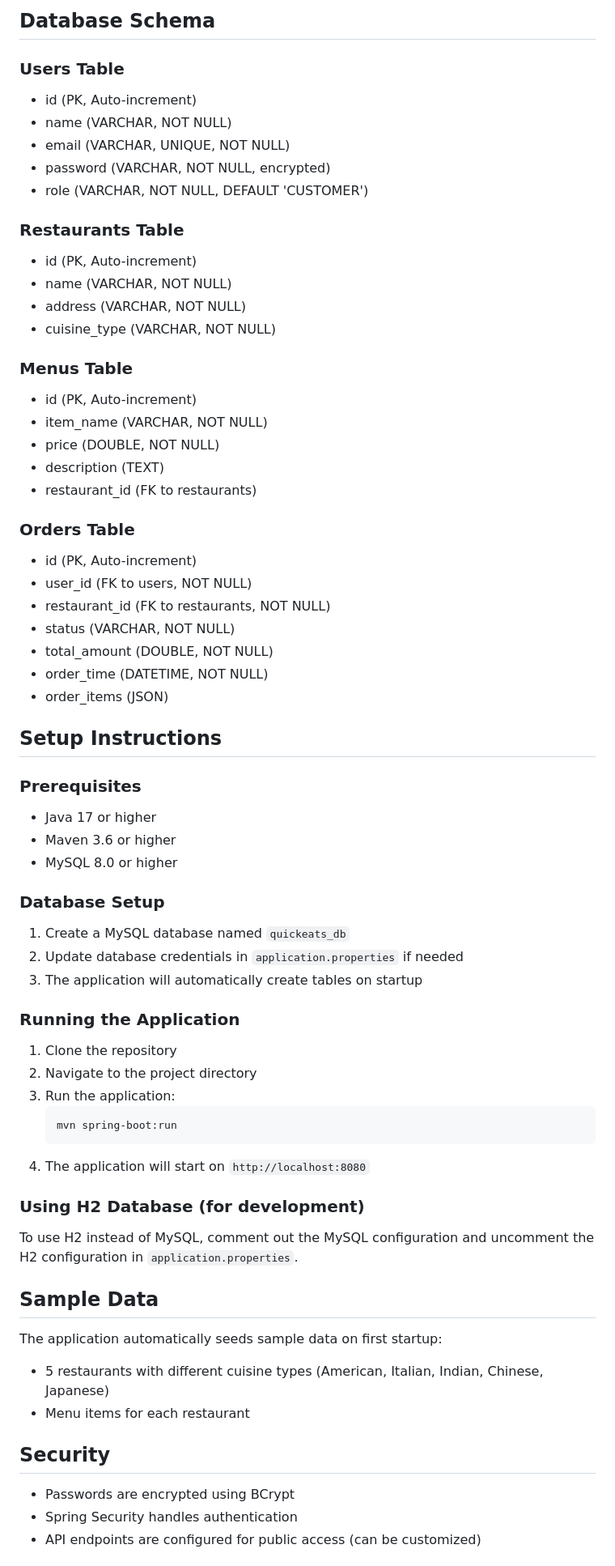
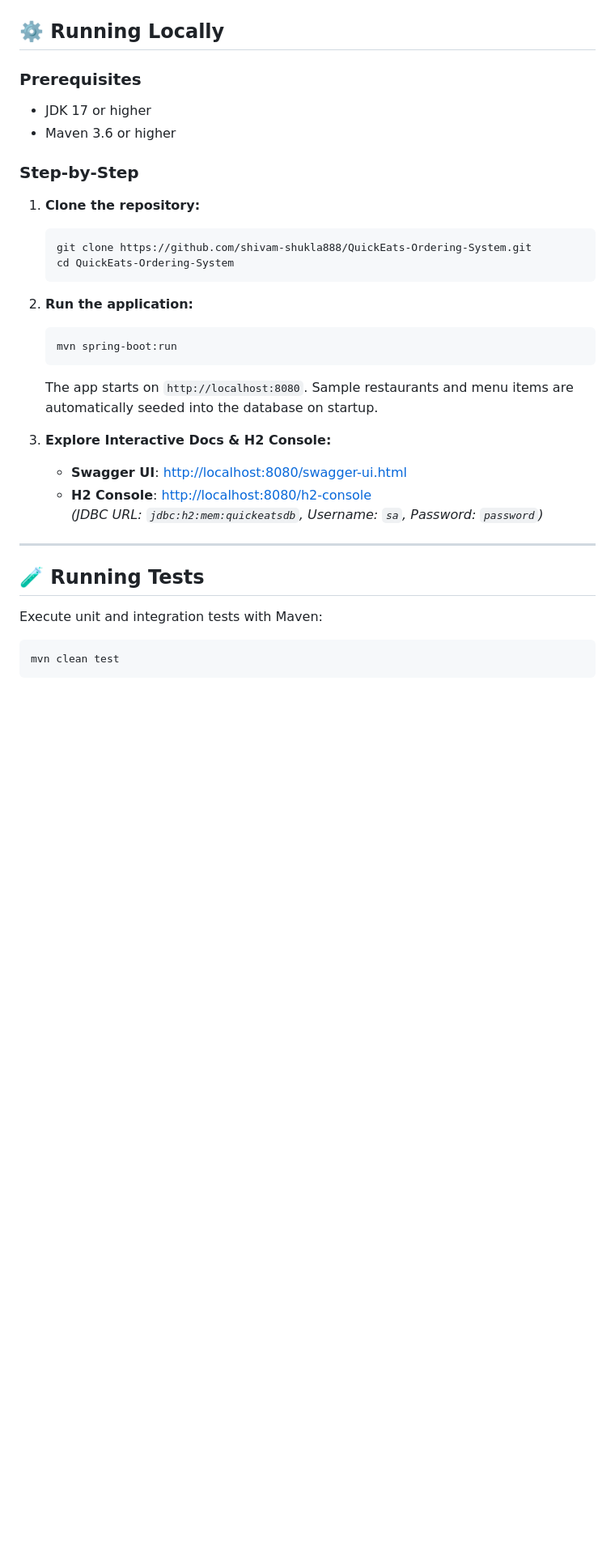
Before and after one commit to shivam-shukla888/QuickEats-Ordering-System, a Markdown page: README.md, the part around one of its changes. Shown at 81% size. GitHub-like rendering; blank space fills up the shorter version.

Commit message:
Update README.md with comprehensive documentation and API reference

````diff
--- a/README.md
+++ b/README.md
@@ -59,67 +32,34 @@ A comprehensive backend-driven food ordering platform built with Java, Spring Bo
-## Database Schema
-
-### Users Table
-- id (PK, Auto-increment)
-- name (VARCHAR, NOT NULL)
-- email (VARCHAR, UNIQUE, NOT NULL)
-- password (VARCHAR, NOT NULL, encrypted)
-- role (VARCHAR, NOT NULL, DEFAULT 'CUSTOMER')
-
-### Restaurants Table
-- id (PK, Auto-increment)
-- name (VARCHAR, NOT NULL)
-- address (VARCHAR, NOT NULL)
-- cuisine_type (VARCHAR, NOT NULL)
-
-### Menus Table
-- id (PK, Auto-increment)
-- item_name (VARCHAR, NOT NULL)
-- price (DOUBLE, NOT NULL)
-- description (TEXT)
-- restaurant_id (FK to restaurants)
-
-### Orders Table
-- id (PK, Auto-increment)
-- user_id (FK to users, NOT NULL)
-- restaurant_id (FK to restaurants, NOT NULL)
-- status (VARCHAR, NOT NULL)
-- total_amount (DOUBLE, NOT NULL)
-- order_time (DATETIME, NOT NULL)
-- order_items (JSON)
-
-## Setup Instructions
+## ⚙️ Running Locally
 
 ### Prerequisites
-- Java 17 or higher
+- JDK 17 or higher
 - Maven 3.6 or higher
-- MySQL 8.0 or higher
 
-### Database Setup
-1. Create a MySQL database named `quickeats_db`
-2. Update database credentials in `application.properties` if needed
-3. The application will automatically create tables on startup
+### Step-by-Step
+1. **Clone the repository:**
+   ```bash
+   git clone https://github.com/shivam-shukla888/QuickEats-Ordering-System.git
+   cd QuickEats-Ordering-System
+   ```
 
-### Running the Application
-1. Clone the repository
-2. Navigate to the project directory
-3. Run the application:
+2. **Run the application:**
    ```bash
    mvn spring-boot:run
    ```
-4. The application will start on `http://localhost:8080`
+   The app starts on `http://localhost:8080`. Sample restaurants and menu items are automatically seeded into the database on startup.
 
-### Using H2 Database (for development)
-To use H2 instead of MySQL, comment out the MySQL configuration and uncomment the H2 configuration in `application.properties`.
+3. **Explore Interactive Docs & H2 Console:**
+   - **Swagger UI**: [http://localhost:8080/swagger-ui.html](http://localhost:8080/swagger-ui.html)
+   - **H2 Console**: [http://localhost:8080/h2-console](http://localhost:8080/h2-console)
+     *(JDBC URL: `jdbc:h2:mem:quickeatsdb`, Username: `sa`, Password: `password`)*
 
-## Sample Data
+---
 
-The application automatically seeds sample data on first startup:
-- 5 restaurants with different cuisine types (American, Italian, Indian, Chinese, Japanese)
-- Menu items for each restaurant
+## 🧪 Running Tests
 
-## Security
+Execute unit and integration tests with Maven:
 
-- Passwords are encrypted using BCrypt
-- Spring Security handles authentication
-- API endpoints are configured for public access (can be customized)
+```bash
+mvn clean test
+```
 
````
Also changed, not shown: other parts of README.md (+82 -58 lines).
